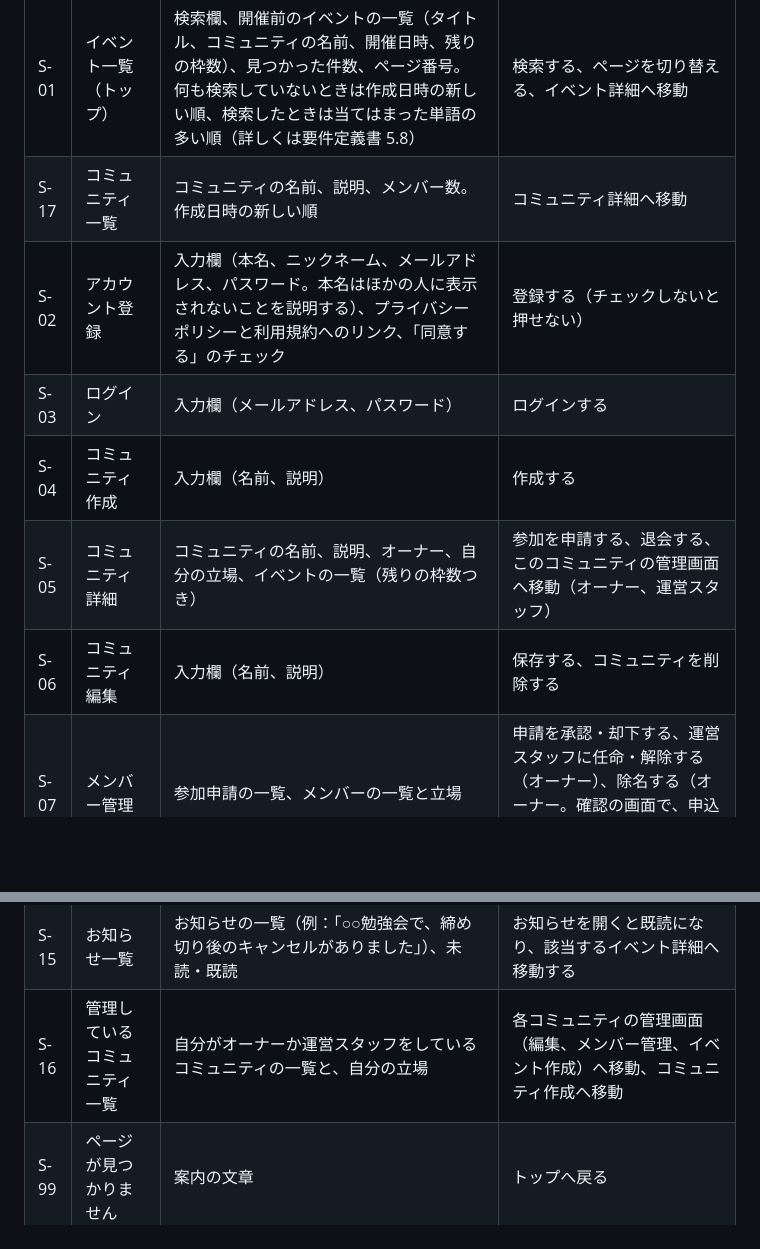
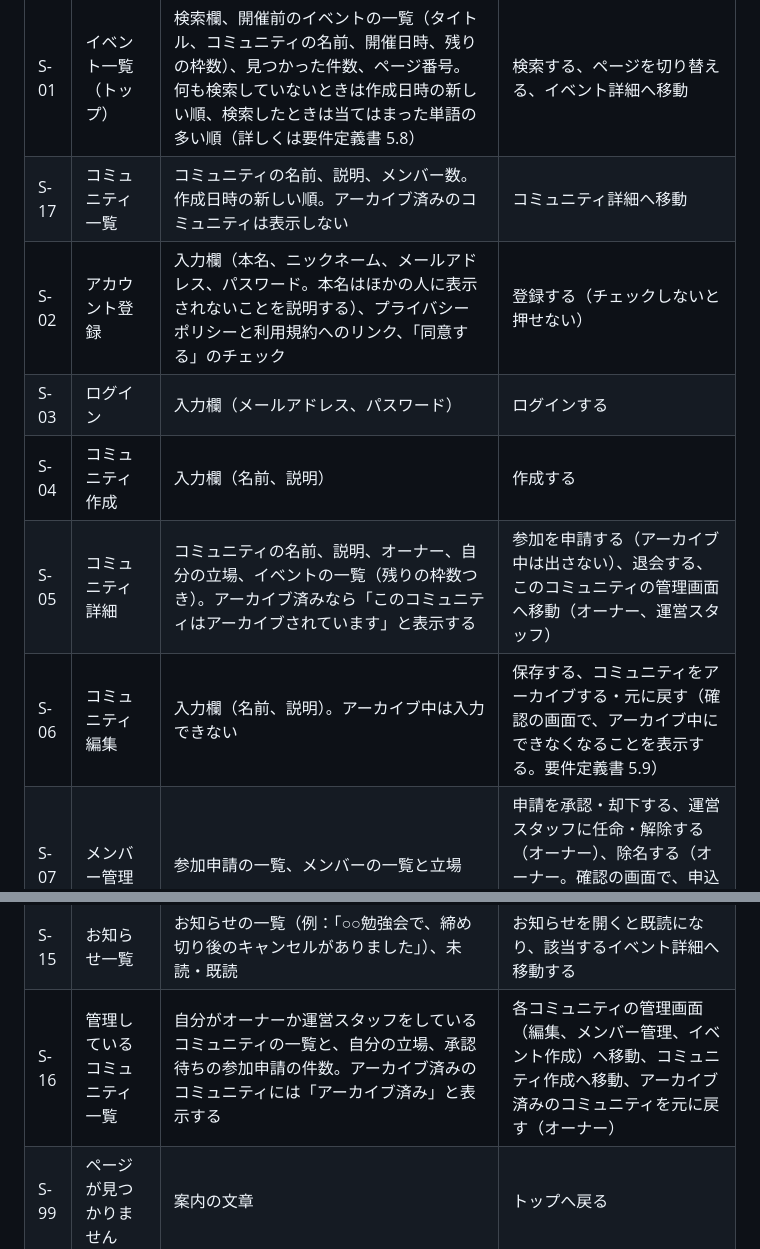
Before and after one commit to doryu0-04092/Campfires, a Markdown page: docs/screens.md, 2 parts joined by grey strips. GitHub-like rendering; blank space fills up the shorter version.

```diff
--- a/docs/screens.md
+++ b/docs/screens.md
@@ -62,12 +62,12 @@ MVP で作る画面と、その URL をまとめます。機能の ID（F-01 な
 | ID | 画面 | 表示する内容 | 操作 |
 |---|---|---|---|
 | S-01 | イベント一覧（トップ） | 検索欄、開催前のイベントの一覧（タイトル、コミュニティの名前、開催日時、残りの枠数）、見つかった件数、ページ番号。何も検索していないときは作成日時の新しい順、検索したときは当てはまった単語の多い順（詳しくは要件定義書 5.8） | 検索する、ページを切り替える、イベント詳細へ移動 |
-| S-17 | コミュニティ一覧 | コミュニティの名前、説明、メンバー数。作成日時の新しい順 | コミュニティ詳細へ移動 |
+| S-17 | コミュニティ一覧 | コミュニティの名前、説明、メンバー数。作成日時の新しい順。アーカイブ済みのコミュニティは表示しない | コミュニティ詳細へ移動 |
 | S-02 | アカウント登録 | 入力欄（本名、ニックネーム、メールアドレス、パスワード。本名はほかの人に表示されないことを説明する）、プライバシーポリシーと利用規約へのリンク、「同意する」のチェック | 登録する（チェックしないと押せない） |
 | S-03 | ログイン | 入力欄（メールアドレス、パスワード） | ログインする |
 | S-04 | コミュニティ作成 | 入力欄（名前、説明） | 作成する |
-| S-05 | コミュニティ詳細 | コミュニティの名前、説明、オーナー、自分の立場、イベントの一覧（残りの枠数つき） | 参加を申請する、退会する、このコミュニティの管理画面へ移動（オーナー、運営スタッフ） |
-| S-06 | コミュニティ編集 | 入力欄（名前、説明） | 保存する、コミュニティを削除する |
+| S-05 | コミュニティ詳細 | コミュニティの名前、説明、オーナー、自分の立場、イベントの一覧（残りの枠数つき）。アーカイブ済みなら「このコミュニティはアーカイブされています」と表示する | 参加を申請する（アーカイブ中は出さない）、退会する、このコミュニティの管理画面へ移動（オーナー、運営スタッフ） |
+| S-06 | コミュニティ編集 | 入力欄（名前、説明）。アーカイブ中は入力できない | 保存する、コミュニティをアーカイブする・元に戻す（確認の画面で、アーカイブ中にできなくなることを表示する。要件定義書 5.9） |
 | S-07 | メンバー管理 | 参加申請の一覧、メンバーの一覧と立場 | 申請を承認・却下する、運営スタッフに任命・解除する（オーナー）、除名する（オーナー。確認の画面で、申込みが自動でキャンセルされることを表示する） |
 | S-08 | イベント作成 | 入力欄（タイトル、説明、開始日時、終了日時、申込み締め切り日時、場所、定員）、場所の注意書き（個人の住所を入力しない） | 作成する |
 | S-09 | イベント詳細 | イベントの内容、申込み締め切り日時、定員と残りの枠数、自分の申込み状況 | 申し込む（締め切り前だけ）、キャンセルする（締め切り後は確認の画面を出す）、このイベントの管理画面へ移動（オーナー、運営スタッフ） |
@@ -77,7 +77,7 @@ MVP で作る画面と、その URL をまとめます。機能の ID（F-01 な
 | S-13 | プライバシーポリシー | 個人情報の使い方、変更した日 | ― |
 | S-14 | 利用規約 | 利用のルール、変更した日 | ― |
 | S-15 | お知らせ一覧 | お知らせの一覧（例：「○○勉強会で、締め切り後のキャンセルがありました」）、未読・既読 | お知らせを開くと既読になり、該当するイベント詳細へ移動する |
-| S-16 | 管理しているコミュニティ一覧 | 自分がオーナーか運営スタッフをしているコミュニティの一覧と、自分の立場 | 各コミュニティの管理画面（編集、メンバー管理、イベント作成）へ移動、コミュニティ作成へ移動 |
+| S-16 | 管理しているコミュニティ一覧 | 自分がオーナーか運営スタッフをしているコミュニティの一覧と、自分の立場、承認待ちの参加申請の件数。アーカイブ済みのコミュニティには「アーカイブ済み」と表示する | 各コミュニティの管理画面（編集、メンバー管理、イベント作成）へ移動、コミュニティ作成へ移動、アーカイブ済みのコミュニティを元に戻す（オーナー） |
 | S-99 | ページが見つかりません | 案内の文章 | トップへ戻る |
 
 ボタンは、その操作ができる人にだけ表示します。ただし、これは使いやすさのためで、権限の本当のチェックはバックエンドで行います。
```
Also changed, not shown: docs/requirements.md (+40 -4 lines).
